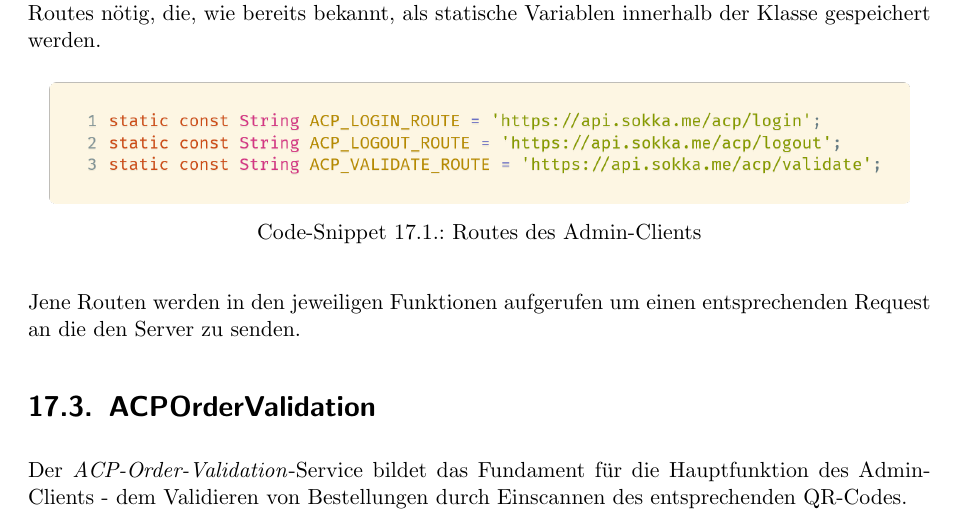
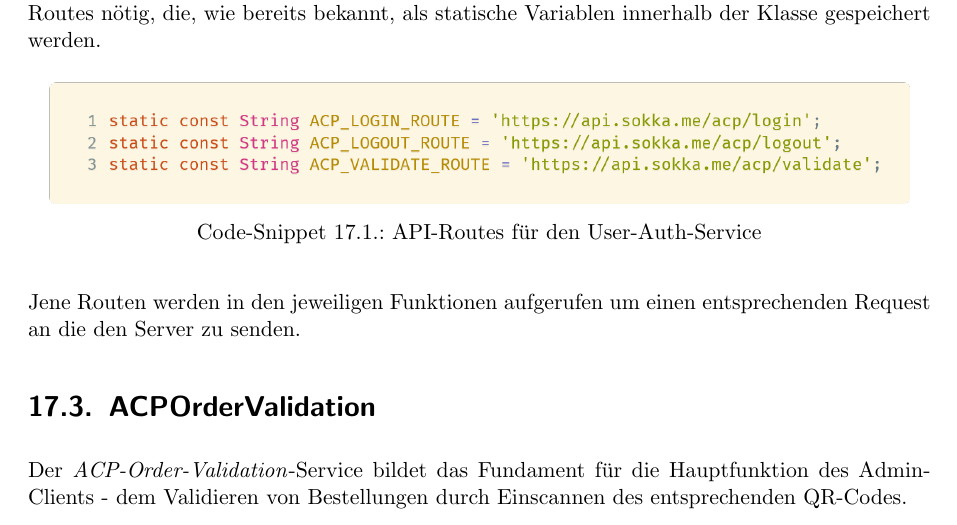
Before and after one commit to htl-anichstrasse/sokka, a LaTeX thesis (docs/main.tex, which reads docs/parts/7-admin-client/2-services/1-acpuserauth.tex): part of page 141 of 156, cut so that both start at the same text. Compiled offline with pdfLaTeX.

Commit message:
docs: fixed double naming for code caption

```diff
--- a/docs/parts/7-admin-client/2-services/1-acpuserauth.tex
+++ b/docs/parts/7-admin-client/2-services/1-acpuserauth.tex
@@ -12,7 +12,7 @@ die, wie bereits bekannt, als statische Variablen innerhalb der Klasse gespeiche
     \centering
     \includegraphics[width=1\textwidth]{images/Admin-Client/services/acpuserauth/acproutes.png}
     \vspace{-25pt}
-    \caption{Routes des Admin-Clients}
+    \caption{API-Routes für den User-Auth-Service}
 \end{code}
 
 Jene Routen werden in den jeweiligen Funktionen aufgerufen um einen entsprechenden Request an
```
